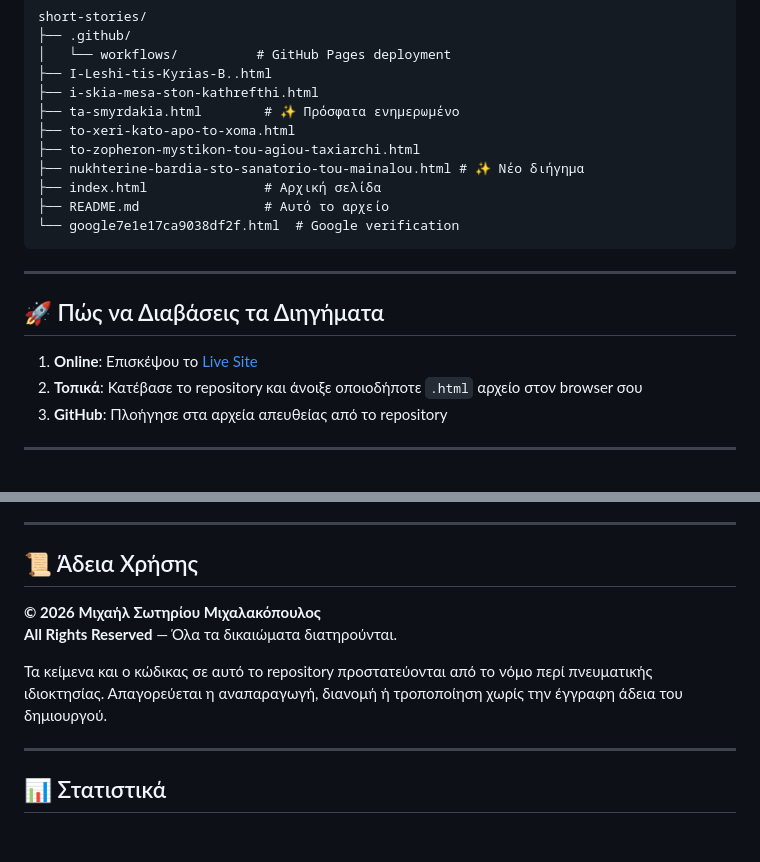
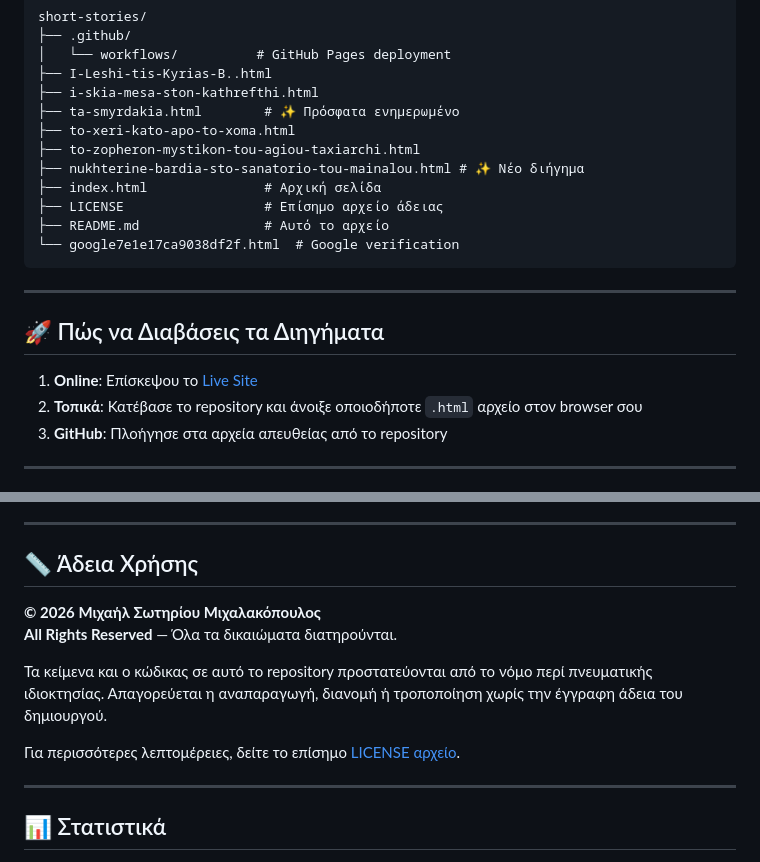
Before and after one commit to Michelis2023/short-stories, a Markdown page: README.md, 2 parts joined by grey strips. GitHub-like rendering; blank space fills up the shorter version.

Commit message:
Διόρθωση LICENSE badge να συνδέεται στο επίσημο LICENSE αρχείο

````diff
--- a/README.md
+++ b/README.md
@@ -96,6 +96,7 @@ short-stories/
 ├── to-zopheron-mystikon-tou-agiou-taxiarchi.html
 ├── nukhterine-bardia-sto-sanatorio-tou-mainalou.html # ✨ Νέο διήγημα
 ├── index.html               # Αρχική σελίδα
+├── LICENSE                  # Επίσημο αρχείο άδειας
 ├── README.md                # Αυτό το αρχείο
 └── google7e1e17ca9038df2f.html  # Google verification
 ```
@@ -104,7 +105,7 @@ short-stories/
 
 ## 🚀 Πώς να Διαβάσεις τα Διηγήματα
 
-1. **Online**: Επισκέψου το [Live Site](https://michelis2023.github.io/short-stories/)
+1. **Online**: Επίσκεψου το [Live Site](https://michelis2023.github.io/short-stories/)
 2. **Τοπικά**: Κατέβασε το repository και άνοιξε οποιοδήποτε `.html` αρχείο στον browser σου
 3. **GitHub**: Πλοήγησε στα αρχεία απευθείας από το repository
 
@@ -133,12 +134,14 @@ short-stories/
 
 ---
 
-## 📜 Άδεια Χρήσης
+## 📏 Άδεια Χρήσης
 
 **© 2026 Μιχαήλ Σωτηρίου Μιχαλακόπουλος**
 **All Rights Reserved** — Όλα τα δικαιώματα διατηρούνται.
 
 Τα κείμενα και ο κώδικας σε αυτό το repository προστατεύονται από το νόμο περί πνευματικής ιδιοκτησίας. Απαγορεύεται η αναπαραγωγή, διανομή ή τροποποίηση χωρίς την έγγραφη άδεια του δημιουργού.
+
+Για περισσότερες λεπτομέρειες, δείτε το επίσημο [LICENSE αρχείο](https://github.com/Michelis2023/short-stories/blob/main/LICENSE).
 
 ---
 
````
Also changed, not shown: other parts of README.md (+1 -1 lines).
